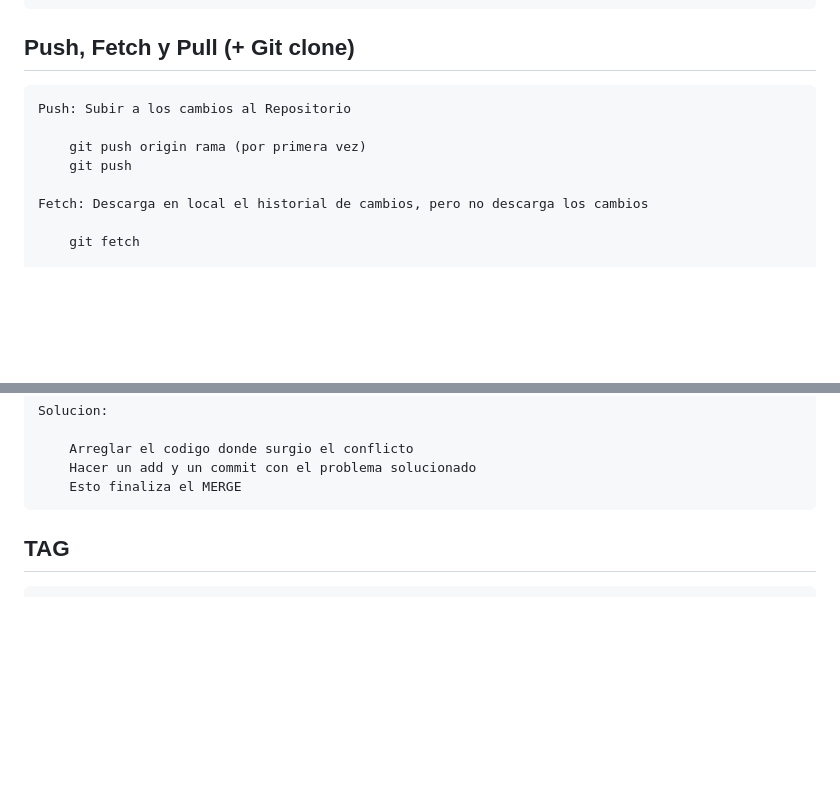
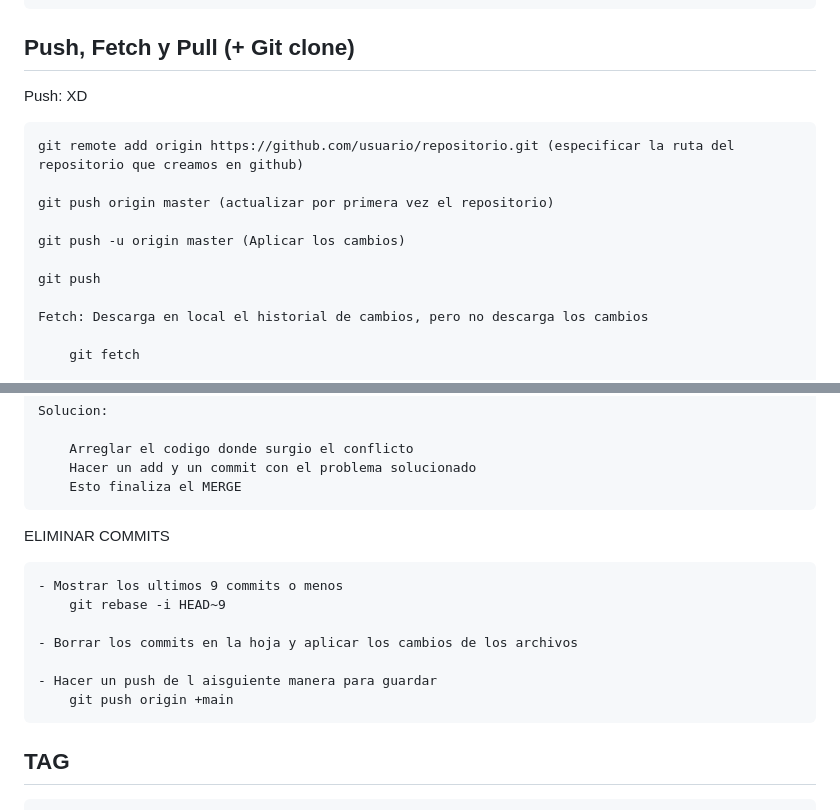
Before and after one commit to juanmz8/data, a Markdown page: Entorno 1.1/GUIDE-TOOLS/git.md, 2 parts joined by grey strips. Drawn GitHub-style; blank space fills up the shorter version.

Commit message:
commit with no changes

```diff
--- a/Entorno 1.1/GUIDE-TOOLS/git.md
+++ b/Entorno 1.1/GUIDE-TOOLS/git.md
@@ -120,10 +120,15 @@ SERVER----- (Subir el repositorio a GitHub)
 
 ## Push, Fetch y Pull (+ Git clone)
 
-    Push: Subir a los cambios al Repositorio
+Push: XD
 
-        git push origin rama (por primera vez)
-        git push
+    git remote add origin https://github.com/usuario/repositorio.git (especificar la ruta del repositorio que creamos en github)
+
+    git push origin master (actualizar por primera vez el repositorio)
+
+    git push -u origin master (Aplicar los cambios)
+
+    git push
 
     Fetch: Descarga en local el historial de cambios, pero no descarga los cambios
 
@@ -184,6 +189,18 @@ CONFLICTOS EN MERGE
         Arreglar el codigo donde surgio el conflicto
         Hacer un add y un commit con el problema solucionado
         Esto finaliza el MERGE
+
+ELIMINAR COMMITS
+
+    - Mostrar los ultimos 9 commits o menos
+        git rebase -i HEAD~9
+
+    - Borrar los commits en la hoja y aplicar los cambios de los archivos
+
+    - Hacer un push de l aisguiente manera para guardar
+        git push origin +main
+
+
 
 ## TAG
 
```
Also changed, not shown: GUIDE-TOOLS/git.md (deleted, +0 -271 lines).
